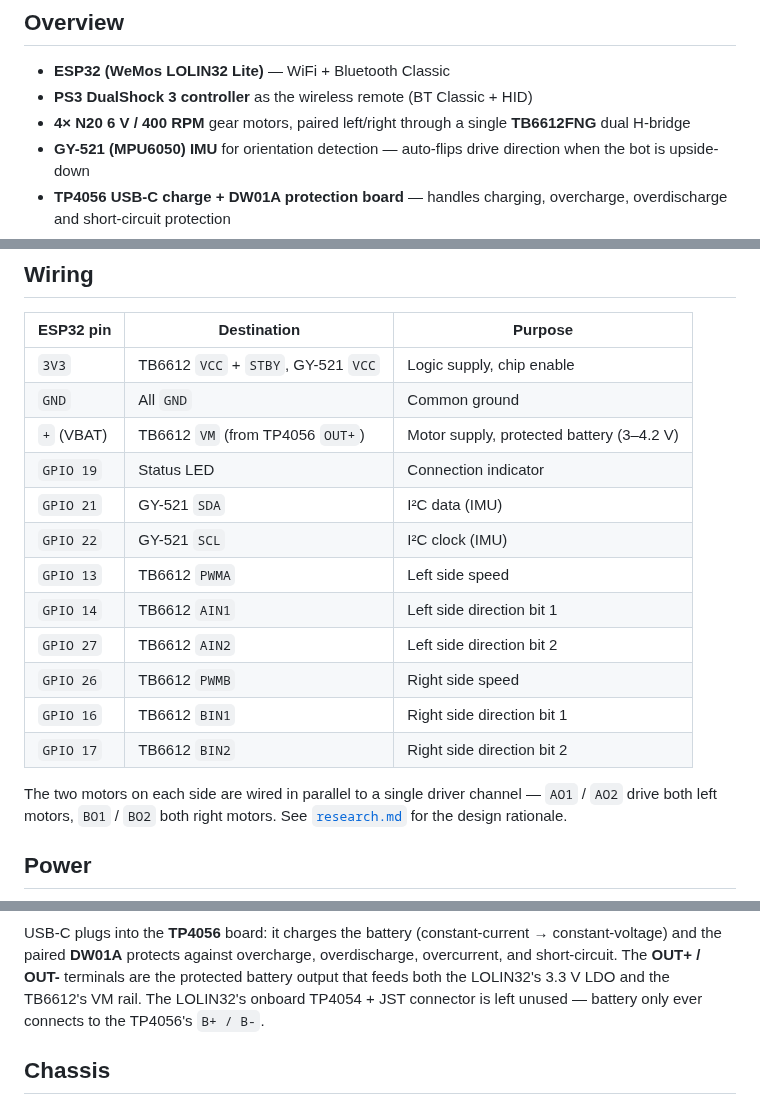
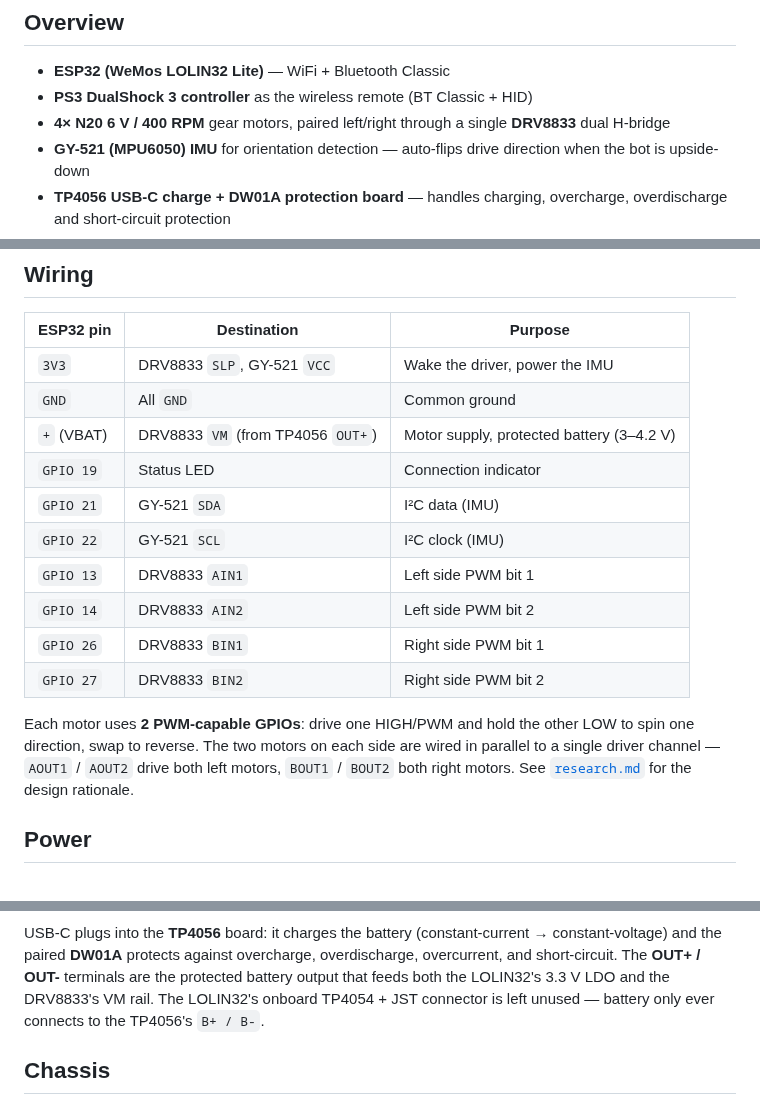
Before and after one commit to wouterds/minibot, a Markdown page: README.md, 3 parts joined by grey strips. Rendered like a GitHub page.

Commit message:
docs: switch wiring and power diagrams from TB6612FNG to DRV8833

````diff
--- a/README.md
+++ b/README.md
@@ -9,7 +9,7 @@ A small invertible 4WD ESP32 robot driven by a PS3 controller over Bluetooth.
 
 - **ESP32 (WeMos LOLIN32 Lite)** — WiFi + Bluetooth Classic
 - **PS3 DualShock 3 controller** as the wireless remote (BT Classic + HID)
-- **4× N20 6 V / 400 RPM** gear motors, paired left/right through a single **TB6612FNG** dual H-bridge
+- **4× N20 6 V / 400 RPM** gear motors, paired left/right through a single **DRV8833** dual H-bridge
 - **GY-521 (MPU6050) IMU** for orientation detection — auto-flips drive direction when the bot is upside-down
 - **TP4056 USB-C charge + DW01A protection board** — handles charging, overcharge, overdischarge and short-circuit protection
 - **1S LiPo 3.7 V / 1200 mAh**, ~1 hour of cruising
@@ -32,20 +32,18 @@ flowchart LR
 
 | ESP32 pin | Destination | Purpose |
 |---|---|---|
-| `3V3` | TB6612 `VCC` + `STBY`, GY-521 `VCC` | Logic supply, chip enable |
+| `3V3` | DRV8833 `SLP`, GY-521 `VCC` | Wake the driver, power the IMU |
 | `GND` | All `GND` | Common ground |
-| `+` (VBAT) | TB6612 `VM` (from TP4056 `OUT+`) | Motor supply, protected battery (3–4.2 V) |
+| `+` (VBAT) | DRV8833 `VM` (from TP4056 `OUT+`) | Motor supply, protected battery (3–4.2 V) |
 | `GPIO 19` | Status LED | Connection indicator |
 | `GPIO 21` | GY-521 `SDA` | I²C data (IMU) |
 | `GPIO 22` | GY-521 `SCL` | I²C clock (IMU) |
-| `GPIO 13` | TB6612 `PWMA` | Left side speed |
-| `GPIO 14` | TB6612 `AIN1` | Left side direction bit 1 |
-| `GPIO 27` | TB6612 `AIN2` | Left side direction bit 2 |
-| `GPIO 26` | TB6612 `PWMB` | Right side speed |
-| `GPIO 16` | TB6612 `BIN1` | Right side direction bit 1 |
-| `GPIO 17` | TB6612 `BIN2` | Right side direction bit 2 |
+| `GPIO 13` | DRV8833 `AIN1` | Left side PWM bit 1 |
+| `GPIO 14` | DRV8833 `AIN2` | Left side PWM bit 2 |
+| `GPIO 26` | DRV8833 `BIN1` | Right side PWM bit 1 |
+| `GPIO 27` | DRV8833 `BIN2` | Right side PWM bit 2 |
 
-The two motors on each side are wired in parallel to a single driver channel — `AO1` / `AO2` drive both left motors, `BO1` / `BO2` both right motors. See [`research.md`](research.md) for the design rationale.
+Each motor uses **2 PWM-capable GPIOs**: drive one HIGH/PWM and hold the other LOW to spin one direction, swap to reverse. The two motors on each side are wired in parallel to a single driver channel — `AOUT1` / `AOUT2` drive both left motors, `BOUT1` / `BOUT2` both right motors. See [`research.md`](research.md) for the design rationale.
 
 ## Power
 
@@ -60,7 +58,7 @@ flowchart LR
     VM -->|3–4 A peak| MOT[4× N20 motors]
 ```
 
-USB-C plugs into the **TP4056** board: it charges the battery (constant-current → constant-voltage) and the paired **DW01A** protects against overcharge, overdischarge, overcurrent, and short-circuit. The **OUT+ / OUT-** terminals are the protected battery output that feeds both the LOLIN32's 3.3 V LDO and the TB6612's VM rail. The LOLIN32's onboard TP4054 + JST connector is left unused — battery only ever connects to the TP4056's `B+ / B-`.
+USB-C plugs into the **TP4056** board: it charges the battery (constant-current → constant-voltage) and the paired **DW01A** protects against overcharge, overdischarge, overcurrent, and short-circuit. The **OUT+ / OUT-** terminals are the protected battery output that feeds both the LOLIN32's 3.3 V LDO and the DRV8833's VM rail. The LOLIN32's onboard TP4054 + JST connector is left unused — battery only ever connects to the TP4056's `B+ / B-`.
 
 
 ## Chassis
````
Also changed, not shown: other parts of README.md (+4 -4 lines).
